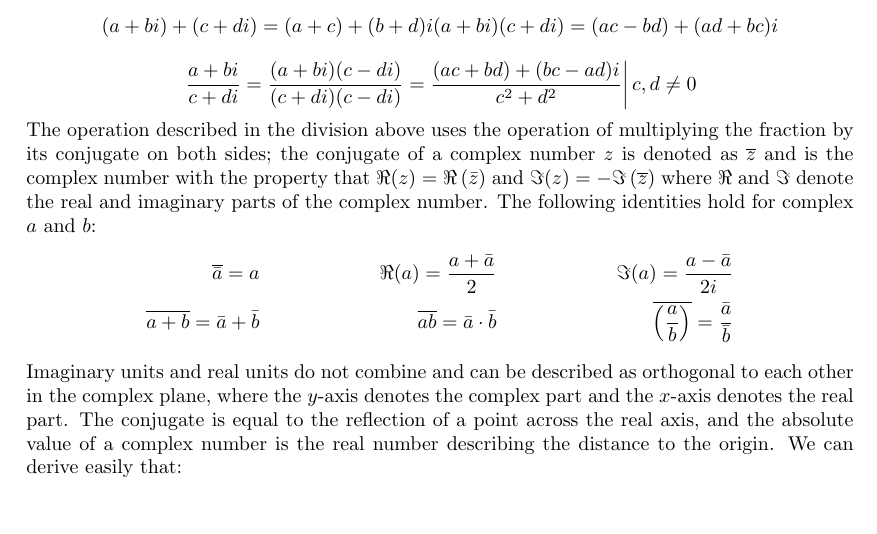
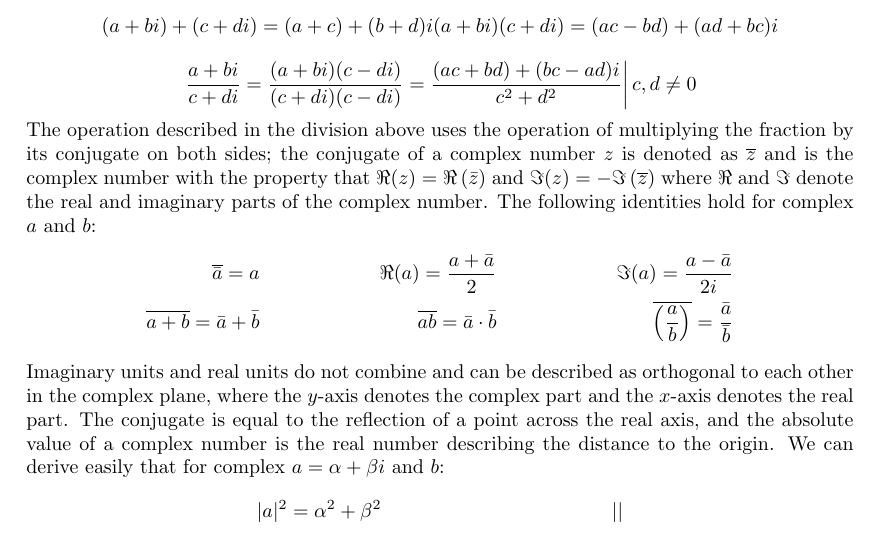
Before and after one commit to slipperking/complex-analysis-latex, a LaTeX document (main.tex): part of the page, cut so that both start at the same text. Compiled offline with pdfLaTeX.

Commit message:
overleaf_to_git (Wed Jul 24 20:39:11 2024 -0700): update main.tex from r59 to r68

```diff
--- a/main.tex
+++ b/main.tex
@@ -66,6 +66,8 @@ The operation described in the division above uses the operation of multiplying
     \overline{a+b}=\bar a+\bar b&&\overline{ab}=\bar a \cdot \bar b && \overline{\left(\frac{a}{b}\right)}=\frac{\bar a}{\bar b}
 \end{align*}
 Imaginary units and real units do not combine and can be described as orthogonal to each other in the complex plane, where the $y$-axis denotes the complex part and the $x$-axis denotes the real part. The conjugate is equal to the reflection of a point across the real axis, and the absolute value of a complex number is the real number describing the distance to the origin.
-We can derive easily that:
-
+We can derive easily that for complex $a=\alpha+\beta i$ and $b$:
+\begin{align*}
+    |a|^2=\alpha^2+\beta^2&&||
+\end{align*}
 \end{document}
```
